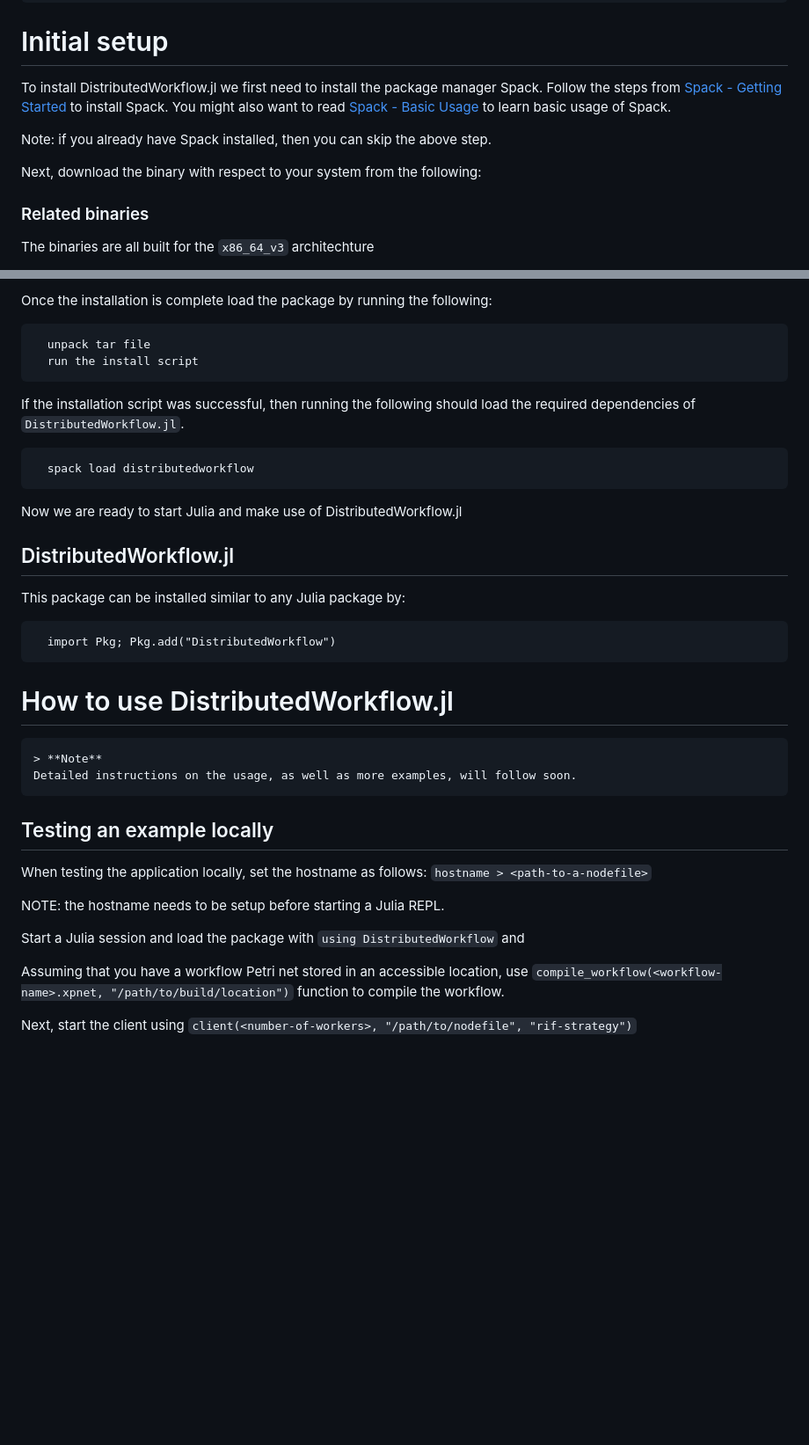
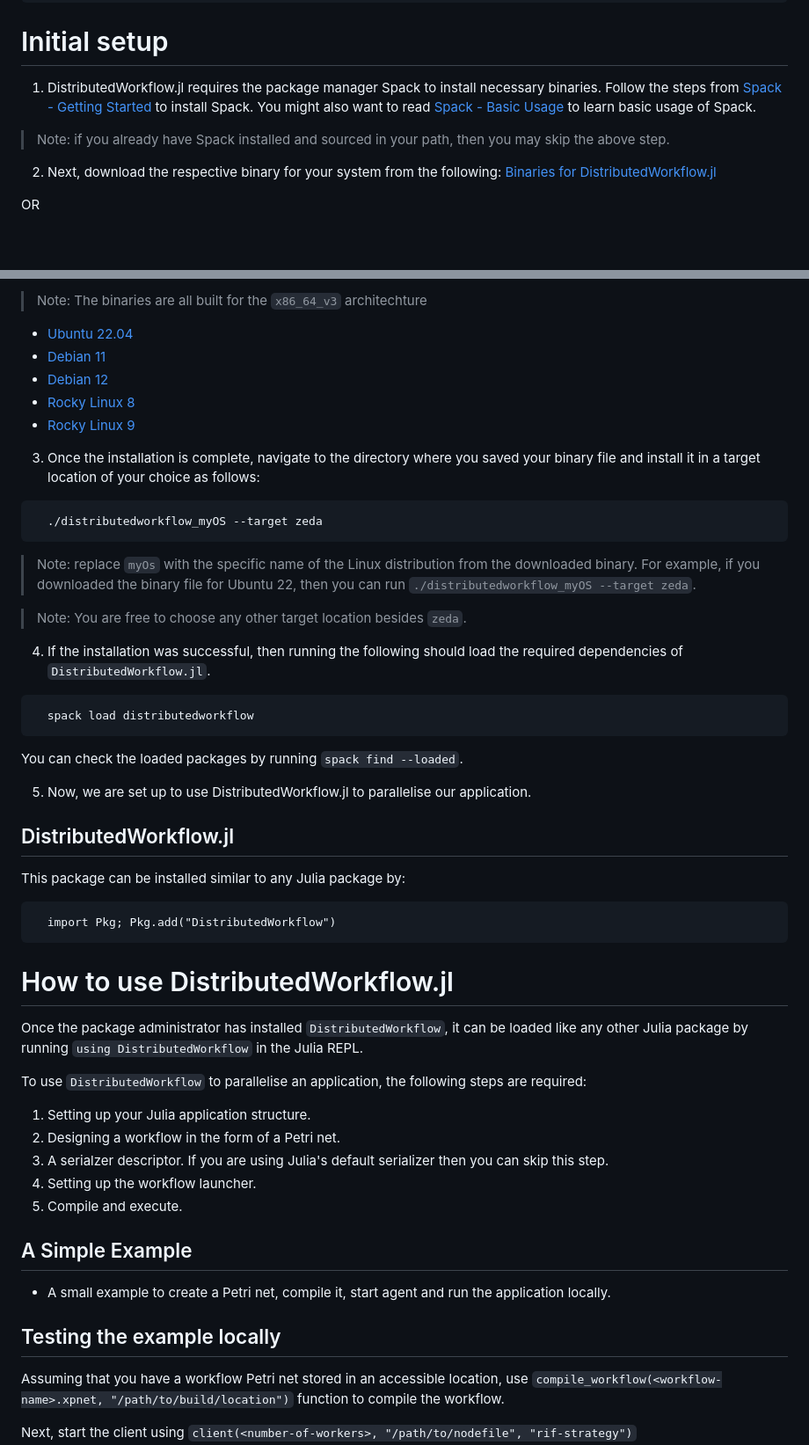
Before and after one commit to FiroozehDastur/DistributedWorkflows.jl, a Markdown page: README.md, 2 parts joined by grey strips. Shown: that part at 88% size. Drawn GitHub-style; blank space fills up the shorter version.

Commit message:
adding documention and updating README

````diff
--- a/README.md
+++ b/README.md
@@ -22,12 +22,11 @@ Please cite this package as follows if you use it in your work:
 ```
 
 # Initial setup
-To install DistributedWorkflow.jl we first need to install the package manager Spack. Follow the steps from [Spack - Getting Started](https://spack.readthedocs.io/en/latest/getting_started.html) to install Spack. You might also want to read [Spack - Basic Usage](https://spack.readthedocs.io/en/latest/basic_usage.html) to learn basic usage of Spack.
+1. DistributedWorkflow.jl requires the package manager Spack to install necessary binaries. Follow the steps from [Spack - Getting Started](https://spack.readthedocs.io/en/latest/getting_started.html) to install Spack. You might also want to read [Spack - Basic Usage](https://spack.readthedocs.io/en/latest/basic_usage.html) to learn basic usage of Spack.
 
-Note: if you already have Spack installed, then you can skip the above step.
+> Note: if you already have Spack installed and sourced in your path, then you may skip the above step.
 
-Next, download the binary with respect to your system from the following:
+2. Next, download the respective binary for your system from the following: [Binaries for DistributedWorkflow.jl](https://github.com/FiroozehDastur/DistributedWorkflow.jl/releases/tag/v0.1.0-se)
 
-### Related binaries
-The binaries are all built for the `x86_64_v3` architechture
+OR
 
@@ -40,14 +34,28 @@ The binaries are all built for the `x86_64_v3` architechture
 
-Once the installation is complete load the package by running the following:
+> Note: The binaries are all built for the `x86_64_v3` architechture
+
+* [Ubuntu 22.04](https://github.com/FiroozehDastur/DistributedWorkflow.jl/releases/download/v0.1.0-se/distributedworkflow_ubuntu22)
+* [Debian 11](https://github.com/FiroozehDastur/DistributedWorkflow.jl/releases/download/v0.1.0-se/distributedworkflow_debian11)
+* [Debian 12](https://github.com/FiroozehDastur/DistributedWorkflow.jl/releases/download/v0.1.0-se/distributedworkflow_debian12)
+* [Rocky Linux 8](https://github.com/FiroozehDastur/DistributedWorkflow.jl/releases/download/v0.1.0-se/distributedworkflow_rockylinux8)
+* [Rocky Linux 9](https://github.com/FiroozehDastur/DistributedWorkflow.jl/releases/download/v0.1.0-se/distributedworkflow_rockylinux9)
+
+3. Once the installation is complete, navigate to the directory where you saved your binary file and install it in a target location of your choice as follows:
 ```
-  unpack tar file
-  run the install script
+  ./distributedworkflow_myOS --target zeda
 ```
-If the installation script was successful, then running the following should load the required dependencies of `DistributedWorkflow.jl`.
+> Note: replace `myOs` with the specific name of the Linux distribution from the downloaded binary. For example, if you downloaded the binary file for Ubuntu 22, then you can run `./distributedworkflow_myOS --target zeda`.
+
+> Note: You are free to choose any other target location besides `zeda`.
+
+4. If the installation was successful, then running the following should load the required dependencies of `DistributedWorkflow.jl`.
 ```
   spack load distributedworkflow
 ```
-Now we are ready to start Julia and make use of DistributedWorkflow.jl
+You can check the loaded packages by running `spack find --loaded`.
+
+5. Now, we are set up to use DistributedWorkflow.jl to parallelise our application.
+
 ## DistributedWorkflow.jl
 
   This package can be installed similar to any Julia package by:
@@ -56,14 +64,28 @@ Now we are ready to start Julia and make use of DistributedWorkflow.jl
   ```
 
 # How to use DistributedWorkflow.jl
-```
-> **Note**
-Detailed instructions on the usage, as well as more examples, will follow soon.
-```
-## Testing an example locally
-When testing the application locally, set the hostname as follows:
-```hostname > <path-to-a-nodefile>```
+Once the package administrator has installed `DistributedWorkflow`, it can be loaded like any other Julia package by running `using DistributedWorkflow` in the Julia REPL.
 
-NOTE: the hostname needs to be setup before starting a Julia REPL.
+To use `DistributedWorkflow` to parallelise an application, the following steps are required:
 
-Start a Julia session and load the package with ```using DistributedWorkflow``` and
+1. Setting up your Julia application structure. <!-- that will be run in parallel. This can be a single `.jl` file with all the necessary methods, or multiple `.jl` files. -->
+2. Designing a workflow in the form of a Petri net.
+3. A serialzer descriptor. If you are using Julia's default serializer then you can skip this step.
+4. Setting up the workflow launcher.
+5. Compile and execute.
+
+## A Simple Example
+* A small example to create a Petri net, compile it, start agent and run the application locally.
+
+
+## Testing the example locally
+<!-- 1. write your Julia application to be executed in parallel -->
+<!-- 2. create a Petri net with respect to the Julia code. This will be your workflow and the code will be linked and executed based on this Petri net. -->
+<!-- 3. Before compiling the net, you can view it in a format of your choice as follows: -->
+<!-- 4. Compile the workflow: -->
+<!-- 5. Once the workflow is compiled successfully, we are ready to test it locally as follows: -->
+<!-- Start the client -->
+<!-- link the ports -->
+<!-- submit workflow -->
+<!-- your results will be stored in the following path if a path is not specified by you: -->
+
````
Also changed, not shown: other parts of README.md (+7 -11 lines).
